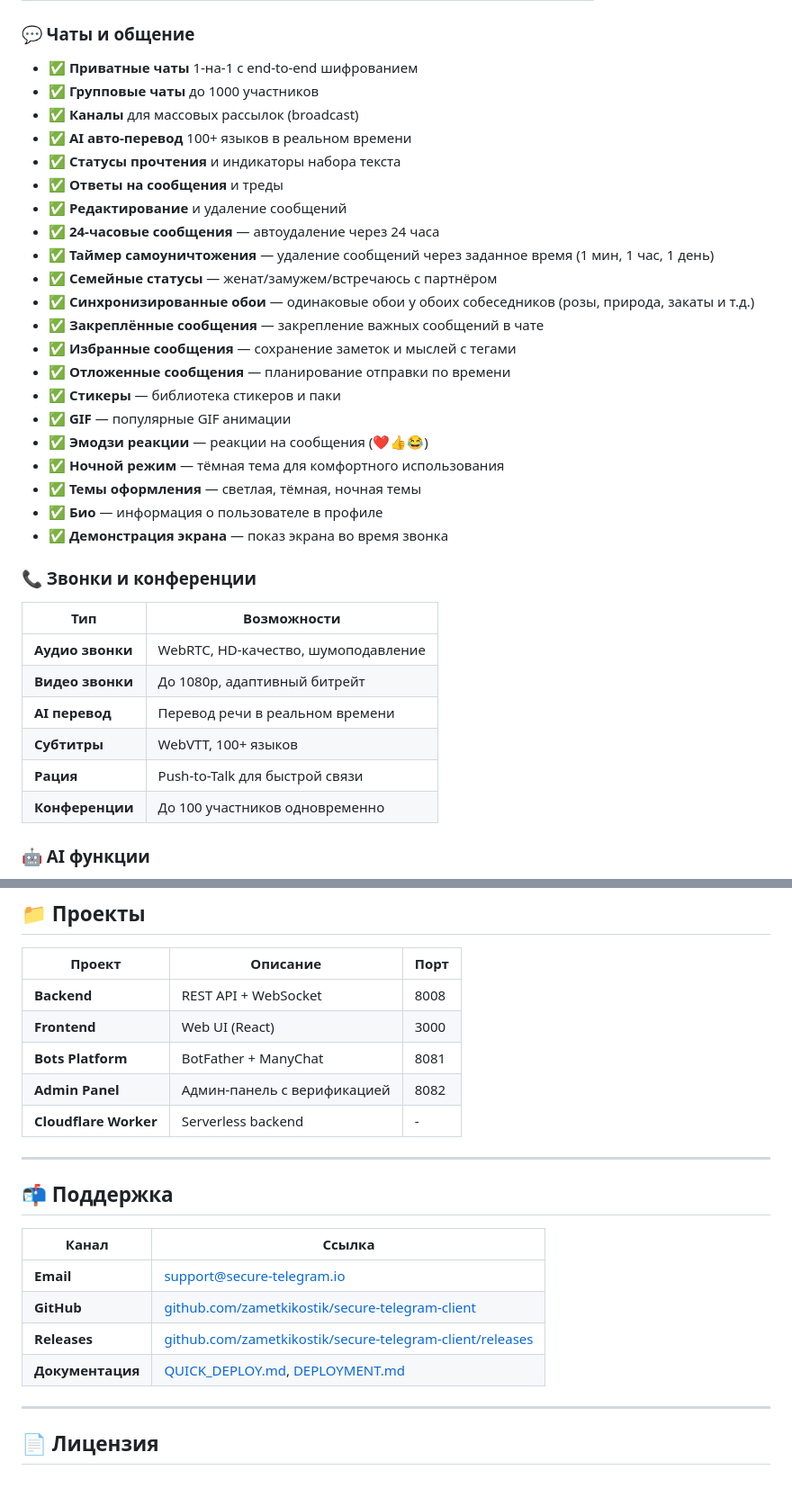
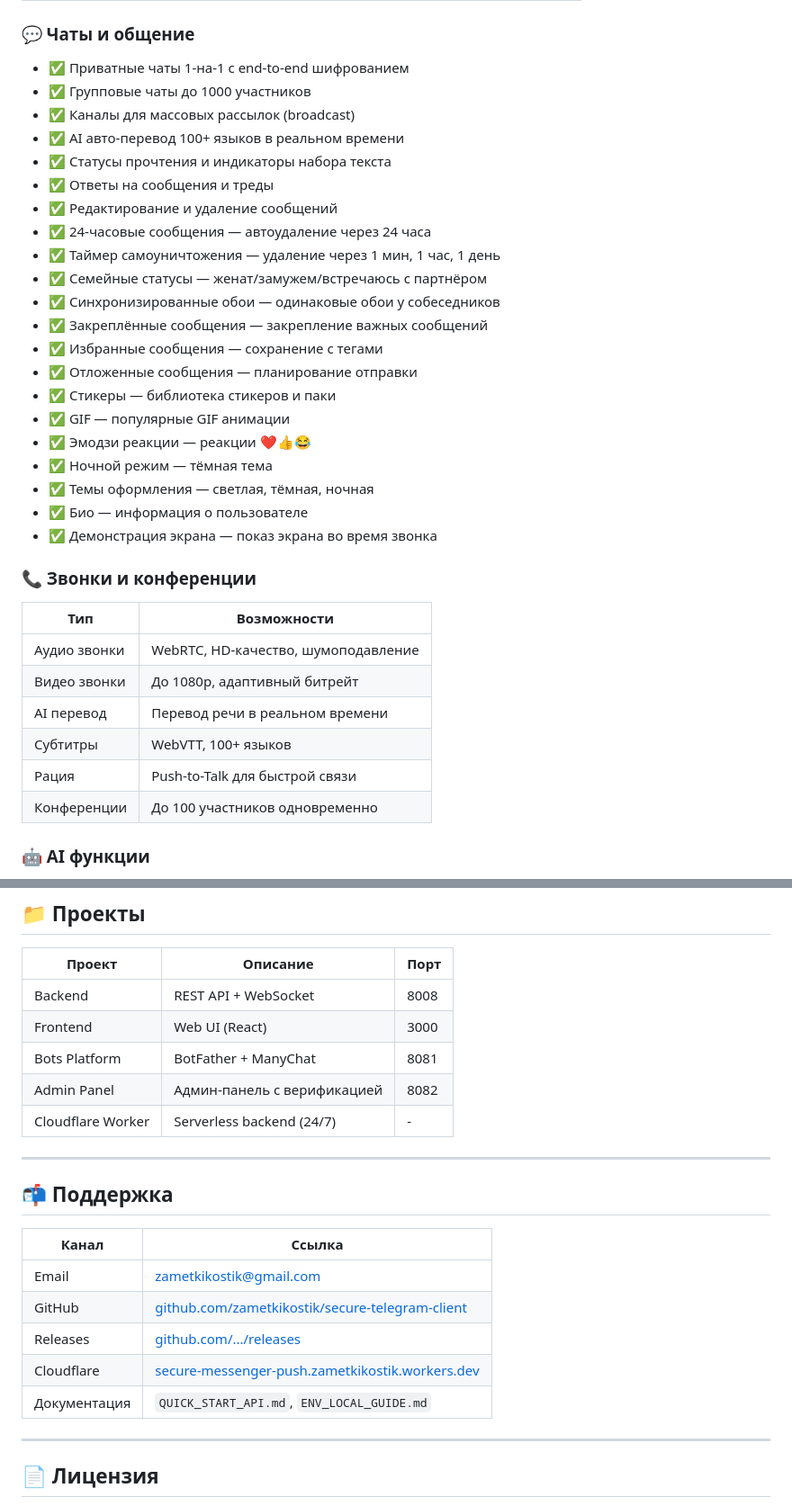
Before and after one commit to zametkikostik/secure-telegram-client, a Markdown page: README.md, 2 parts joined by grey strips. Shown at 90% size. GitHub-like rendering.

```diff
--- a/README.md
+++ b/README.md
@@ -96,38 +114,38 @@
 
 ### 💬 Чаты и общение
 
-- ✅ **Приватные чаты** 1-на-1 с end-to-end шифрованием
-- ✅ **Групповые чаты** до 1000 участников
-- ✅ **Каналы** для массовых рассылок (broadcast)
-- ✅ **AI авто-перевод** 100+ языков в реальном времени
-- ✅ **Статусы прочтения** и индикаторы набора текста
-- ✅ **Ответы на сообщения** и треды
-- ✅ **Редактирование** и удаление сообщений
-- ✅ **24-часовые сообщения** — автоудаление через 24 часа
-- ✅ **Таймер самоуничтожения** — удаление сообщений через заданное время (1 мин, 1 час, 1 день)
-- ✅ **Семейные статусы** — женат/замужем/встречаюсь с партнёром
-- ✅ **Синхронизированные обои** — одинаковые обои у обоих собеседников (розы, природа, закаты и т.д.)
-- ✅ **Закреплённые сообщения** — закрепление важных сообщений в чате
-- ✅ **Избранные сообщения** — сохранение заметок и мыслей с тегами
-- ✅ **Отложенные сообщения** — планирование отправки по времени
-- ✅ **Стикеры** — библиотека стикеров и паки
-- ✅ **GIF** — популярные GIF анимации
-- ✅ **Эмодзи реакции** — реакции на сообщения (❤️👍😂)
-- ✅ **Ночной режим** — тёмная тема для комфортного использования
-- ✅ **Темы оформления** — светлая, тёмная, ночная темы
-- ✅ **Био** — информация о пользователе в профиле
-- ✅ **Демонстрация экрана** — показ экрана во время звонка
+- ✅ Приватные чаты 1-на-1 с end-to-end шифрованием
+- ✅ Групповые чаты до 1000 участников
+- ✅ Каналы для массовых рассылок (broadcast)
+- ✅ AI авто-перевод 100+ языков в реальном времени
+- ✅ Статусы прочтения и индикаторы набора текста
+- ✅ Ответы на сообщения и треды
+- ✅ Редактирование и удаление сообщений
+- ✅ 24-часовые сообщения — автоудаление через 24 часа
+- ✅ Таймер самоуничтожения — удаление через 1 мин, 1 час, 1 день
+- ✅ Семейные статусы — женат/замужем/встречаюсь с партнёром
+- ✅ Синхронизированные обои — одинаковые обои у собеседников
+- ✅ Закреплённые сообщения — закрепление важных сообщений
+- ✅ Избранные сообщения — сохранение с тегами
+- ✅ Отложенные сообщения — планирование отправки
+- ✅ Стикеры — библиотека стикеров и паки
+- ✅ GIF — популярные GIF анимации
+- ✅ Эмодзи реакции — реакции ❤️👍😂
+- ✅ Ночной режим — тёмная тема
+- ✅ Темы оформления — светлая, тёмная, ночная
+- ✅ Био — информация о пользователе
+- ✅ Демонстрация экрана — показ экрана во время звонка
 
 ### 📞 Звонки и конференции
 
 | Тип | Возможности |
 |-----|-------------|
-| **Аудио звонки** | WebRTC, HD-качество, шумоподавление |
-| **Видео звонки** | До 1080p, адаптивный битрейт |
-| **AI перевод** | Перевод речи в реальном времени |
-| **Субтитры** | WebVTT, 100+ языков |
-| **Рация** | Push-to-Talk для быстрой связи |
-| **Конференции** | До 100 участников одновременно |
+| Аудио звонки | WebRTC, HD-качество, шумоподавление |
+| Видео звонки | До 1080p, адаптивный битрейт |
+| AI перевод | Перевод речи в реальном времени |
+| Субтитры | WebVTT, 100+ языков |
+| Рация | Push-to-Talk для быстрой связи |
+| Конференции | До 100 участников одновременно |
 
 ### 🤖 AI функции
 
@@ -700,11 +643,11 @@ LIBERTY_UPLOAD_KEY_PASSWORD=ваш-пароль
 
 | Проект | Описание | Порт |
 |--------|----------|------|
-| **Backend** | REST API + WebSocket | 8008 |
-| **Frontend** | Web UI (React) | 3000 |
-| **Bots Platform** | BotFather + ManyChat | 8081 |
-| **Admin Panel** | Админ-панель с верификацией | 8082 |
-| **Cloudflare Worker** | Serverless backend | - |
+| Backend | REST API + WebSocket | 8008 |
+| Frontend | Web UI (React) | 3000 |
+| Bots Platform | BotFather + ManyChat | 8081 |
+| Admin Panel | Админ-панель с верификацией | 8082 |
+| Cloudflare Worker | Serverless backend (24/7) | - |
 
 ---
 
@@ -712,10 +655,11 @@ LIBERTY_UPLOAD_KEY_PASSWORD=ваш-пароль
 
 | Канал | Ссылка |
 |-------|--------|
-| **Email** | support@secure-telegram.io |
-| **GitHub** | [github.com/zametkikostik/secure-telegram-client](https://github.com/zametkikostik/secure-telegram-client) |
-| **Releases** | [github.com/zametkikostik/secure-telegram-client/releases](https://github.com/zametkikostik/secure-telegram-client/releases) |
-| **Документация** | [QUICK_DEPLOY.md](QUICK_DEPLOY.md), [DEPLOYMENT.md](DEPLOYMENT.md) |
+| Email | [zametkikostik@gmail.com](mailto:zametkikostik@gmail.com) |
+| GitHub | [github.com/zametkikostik/secure-telegram-client](https://github.com/zametkikostik/secure-telegram-client) |
+| Releases | [github.com/.../releases](https://github.com/zametkikostik/secure-telegram-client/releases) |
+| Cloudflare | [secure-messenger-push.zametkikostik.workers.dev](https://secure-messenger-push.zametkikostik.workers.dev) |
+| Документация | `QUICK_START_API.md`, `ENV_LOCAL_GUIDE.md` |
 
 ---
 
```
Also changed, not shown: other parts of README.md (+139 -200 lines).
